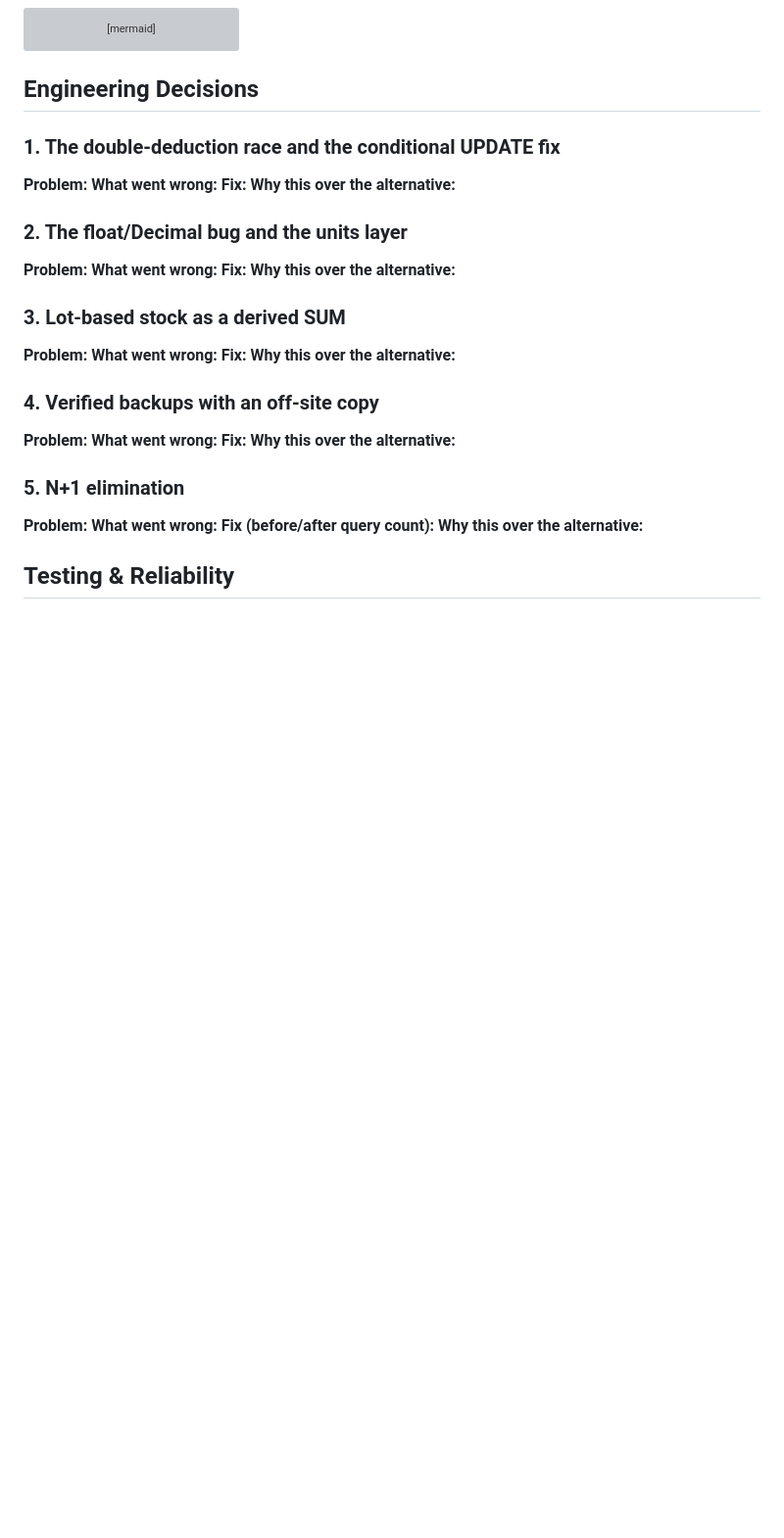
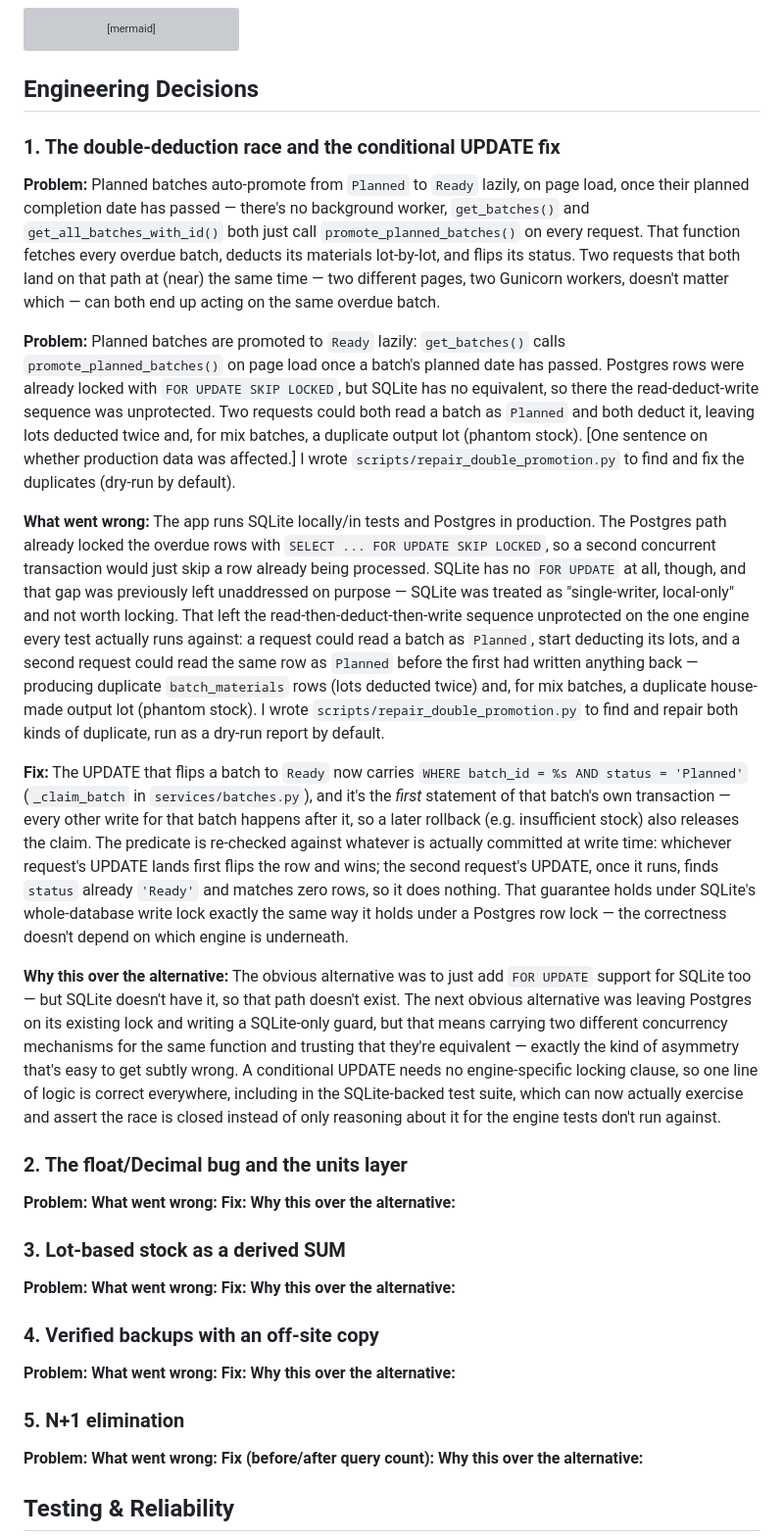
Before and after one commit to aero-greenfield/matcha-inventory-system, a Markdown page: README.md, the part around one of its changes. Shown at 98% size. Rendered like a GitHub page; blank space fills up the shorter version; grey boxes are pictures that could not be loaded.

Commit message:
startind decisions

```diff
--- a/README.md
+++ b/README.md
@@ -78,10 +78,18 @@ erDiagram
 
 ### 1. The double-deduction race and the conditional UPDATE fix
 
-**Problem:**
-**What went wrong:**
-**Fix:**
-**Why this over the alternative:**
+**Problem:** Planned batches auto-promote from `Planned` to `Ready` lazily, on page load, once their planned completion date has passed — there's no background worker, `get_batches()` and `get_all_batches_with_id()` both just call `promote_planned_batches()` on every request. That function fetches every overdue batch, deducts its materials lot-by-lot, and flips its status. Two requests that both land on that path at (near) the same time — two different pages, two Gunicorn workers, doesn't matter which — can both end up acting on the same overdue batch.
+
+
+
+**Problem:** Planned batches are promoted to `Ready` lazily: `get_batches()` calls `promote_planned_batches()` on page load once a batch's planned date has passed. Postgres rows were already locked with `FOR UPDATE SKIP LOCKED`, but SQLite has no equivalent, so there the read-deduct-write sequence was unprotected. Two requests could both read a batch as `Planned` and both deduct it, leaving lots deducted twice and, for mix batches, a duplicate output lot (phantom stock). [One sentence on whether production data was affected.] I wrote `scripts/repair_double_promotion.py` to find and fix the duplicates (dry-run by default).
+
+
+**What went wrong:** The app runs SQLite locally/in tests and Postgres in production. The Postgres path already locked the overdue rows with `SELECT ... FOR UPDATE SKIP LOCKED`, so a second concurrent transaction would just skip a row already being processed. SQLite has no `FOR UPDATE` at all, though, and that gap was previously left unaddressed on purpose — SQLite was treated as "single-writer, local-only" and not worth locking. That left the read-then-deduct-then-write sequence unprotected on the one engine every test actually runs against: a request could read a batch as `Planned`, start deducting its lots, and a second request could read the same row as `Planned` before the first had written anything back — producing duplicate `batch_materials` rows (lots deducted twice) and, for mix batches, a duplicate house-made output lot (phantom stock). I wrote `scripts/repair_double_promotion.py` to find and repair both kinds of duplicate, run as a dry-run report by default.
+
+**Fix:** The UPDATE that flips a batch to `Ready` now carries `WHERE batch_id = %s AND status = 'Planned'` (`_claim_batch` in `services/batches.py`), and it's the *first* statement of that batch's own transaction — every other write for that batch happens after it, so a later rollback (e.g. insufficient stock) also releases the claim. The predicate is re-checked against whatever is actually committed at write time: whichever request's UPDATE lands first flips the row and wins; the second request's UPDATE, once it runs, finds `status` already `'Ready'` and matches zero rows, so it does nothing. That guarantee holds under SQLite's whole-database write lock exactly the same way it holds under a Postgres row lock — the correctness doesn't depend on which engine is underneath.
+
+**Why this over the alternative:** The obvious alternative was to just add `FOR UPDATE` support for SQLite too — but SQLite doesn't have it, so that path doesn't exist. The next obvious alternative was leaving Postgres on its existing lock and writing a SQLite-only guard, but that means carrying two different concurrency mechanisms for the same function and trusting that they're equivalent — exactly the kind of asymmetry that's easy to get subtly wrong. A conditional UPDATE needs no engine-specific locking clause, so one line of logic is correct everywhere, including in the SQLite-backed test suite, which can now actually exercise and assert the race is closed instead of only reasoning about it for the engine tests don't run against.
 
 ### 2. The float/Decimal bug and the units layer
 
```
Also changed, not shown: other parts of README.md (+1 -1 lines).
